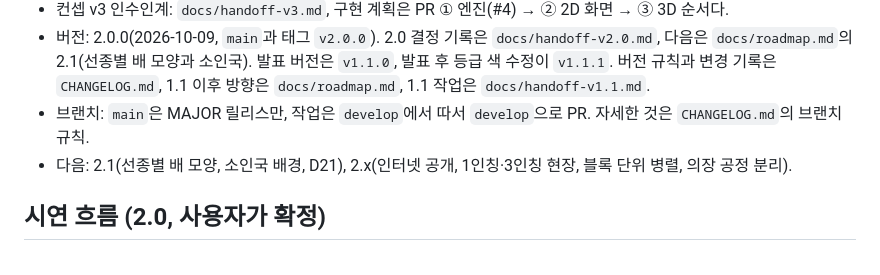
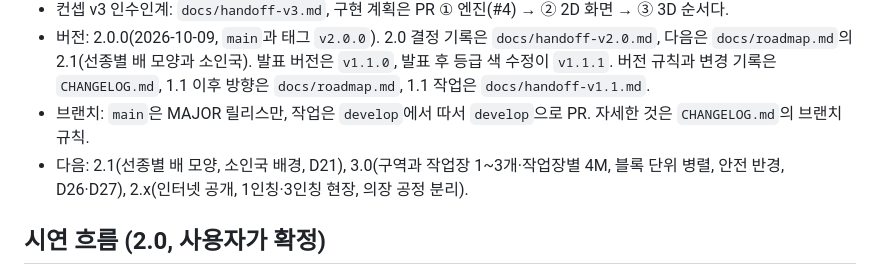
Before and after one commit to loozy5331/virtual-paper-shipbuilding-factory-simulator, a Markdown page: CLAUDE.md, the part around the change. Drawn GitHub-style.

```diff
--- a/CLAUDE.md
+++ b/CLAUDE.md
@@ -13,7 +13,7 @@
 - 컨셉 v3 인수인계: `docs/handoff-v3.md`, 구현 계획은 PR ① 엔진(#4) → ② 2D 화면 → ③ 3D 순서다.
 - 버전: 2.0.0(2026-10-09, `main`과 태그 `v2.0.0`). 2.0 결정 기록은 `docs/handoff-v2.0.md`, 다음은 `docs/roadmap.md`의 2.1(선종별 배 모양과 소인국). 발표 버전은 `v1.1.0`, 발표 후 등급 색 수정이 `v1.1.1`. 버전 규칙과 변경 기록은 `CHANGELOG.md`, 1.1 이후 방향은 `docs/roadmap.md`, 1.1 작업은 `docs/handoff-v1.1.md`.
 - 브랜치: `main`은 MAJOR 릴리스만, 작업은 `develop`에서 따서 `develop`으로 PR. 자세한 것은 `CHANGELOG.md`의 브랜치 규칙.
-- 다음: 2.1(선종별 배 모양, 소인국 배경, D21), 2.x(인터넷 공개, 1인칭·3인칭 현장, 블록 단위 병렬, 의장 공정 분리).
+- 다음: 2.1(선종별 배 모양, 소인국 배경, D21), 3.0(구역과 작업장 1~3개·작업장별 4M, 블록 단위 병렬, 안전 반경, D26·D27), 2.x(인터넷 공개, 1인칭·3인칭 현장, 의장 공정 분리).
 
 ## 시연 흐름 (2.0, 사용자가 확정)
 
```
Also changed, not shown: docs/handoff-v2.0.md (+2 -0 lines), docs/roadmap.md (+14 -3 lines).
